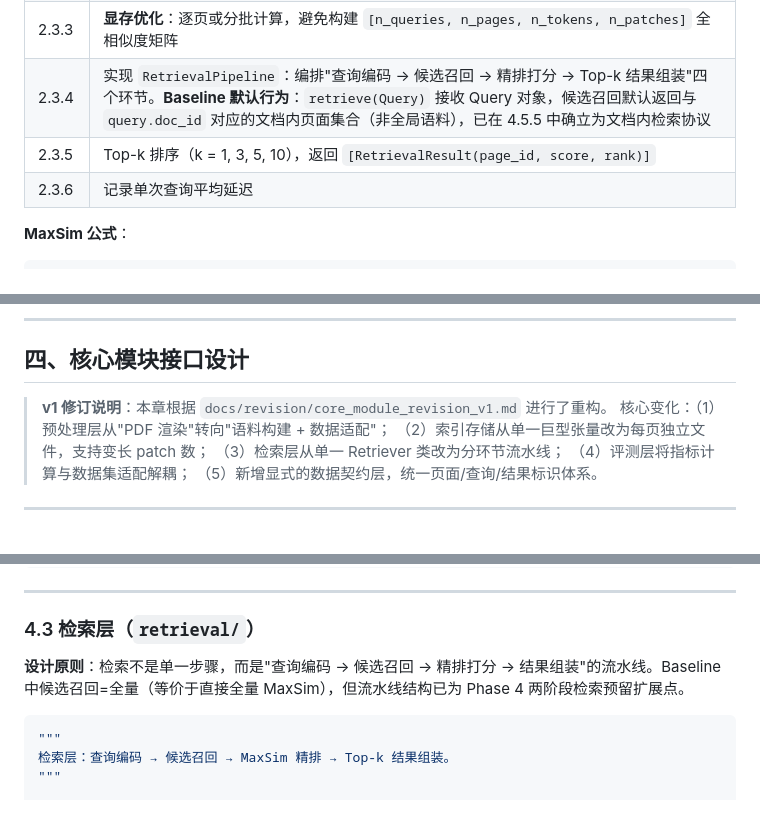
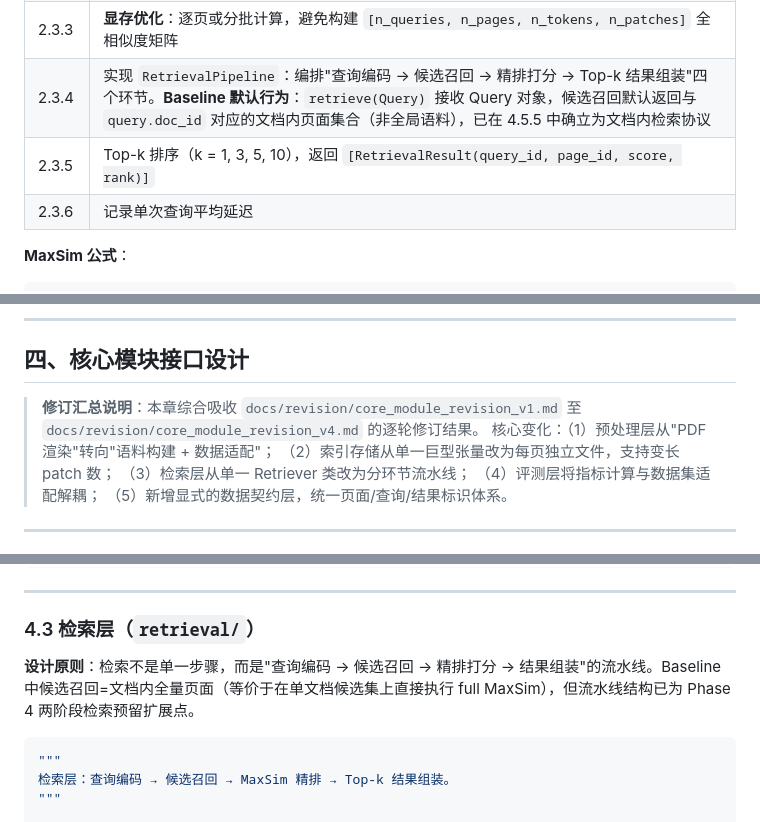
Before and after one commit to C715543139/ZeroShotVDR, a Markdown page: docs/Project_Plan.md, 3 parts joined by grey strips. GitHub-like rendering.

````diff
--- a/docs/Project_Plan.md
+++ b/docs/Project_Plan.md
@@ -755,7 +758,7 @@ class IndexStore:
 | 2.3.2  | 实现 **MaxSim 相似度**模块：对查询中每个 token，找到页面 patch 中最高相似度，求和。独立为 `scoring.py`，便于后续替换或扩展打分函数                                                                                                                         |
 | 2.3.3  | **显存优化**：逐页或分批计算，避免构建 `[n_queries, n_pages, n_tokens, n_patches]` 全相似度矩阵                                                                                                                                                            |
 | 2.3.4  | 实现 `RetrievalPipeline`：编排"查询编码 → 候选召回 → 精排打分 → Top-k 结果组装"四个环节。**Baseline 默认行为**：`retrieve(Query)` 接收 Query 对象，候选召回默认返回与 `query.doc_id` 对应的文档内页面集合（非全局语料），已在 4.5.5 中确立为文档内检索协议 |
-| 2.3.5  | Top-k 排序（k = 1, 3, 5, 10），返回 `[RetrievalResult(page_id, score, rank)]`                                                                                                                                                                              |
+| 2.3.5  | Top-k 排序（k = 1, 3, 5, 10），返回 `[RetrievalResult(query_id, page_id, score, rank)]`                                                                                                                                                                    |
 | 2.3.6  | 记录单次查询平均延迟                                                                                                                                                                                                                                       |
 
 **MaxSim 公式**：
@@ -958,7 +965,7 @@ class GroundTruthLoader:
 
 ## 四、核心模块接口设计
 
-> **v1 修订说明**：本章根据 `docs/revision/core_module_revision_v1.md` 进行了重构。
+> **修订汇总说明**：本章综合吸收 `docs/revision/core_module_revision_v1.md` 至 `docs/revision/core_module_revision_v4.md` 的逐轮修订结果。
 > 核心变化：（1）预处理层从"PDF 渲染"转向"语料构建 + 数据适配"；
 > （2）索引存储从单一巨型张量改为每页独立文件，支持变长 patch 数；
 > （3）检索层从单一 Retriever 类改为分环节流水线；
@@ -1304,7 +1311,7 @@ class IndexStore:
 
 ### 4.3 检索层（`retrieval/`）
 
-**设计原则**：检索不是单一步骤，而是"查询编码 → 候选召回 → 精排打分 → 结果组装"的流水线。Baseline 中候选召回=全量（等价于直接全量 MaxSim），但流水线结构已为 Phase 4 两阶段检索预留扩展点。
+**设计原则**：检索不是单一步骤，而是"查询编码 → 候选召回 → 精排打分 → 结果组装"的流水线。Baseline 中候选召回=文档内全量页面（等价于在单文档候选集上直接执行 full MaxSim），但流水线结构已为 Phase 4 两阶段检索预留扩展点。
 
 ```python
 """
````
Also changed, not shown: other parts of docs/Project_Plan.md (+18 -11 lines), docs/revision/core_module_revision_v4.md (added, +98 -0 lines).
